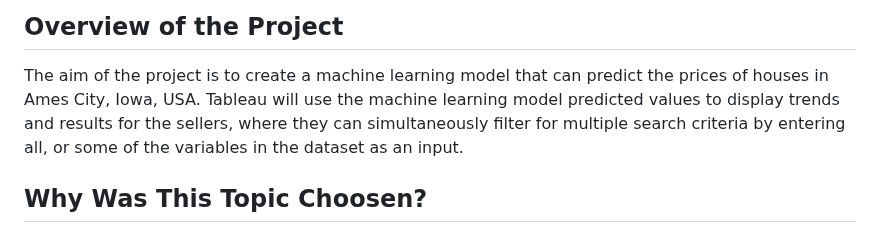
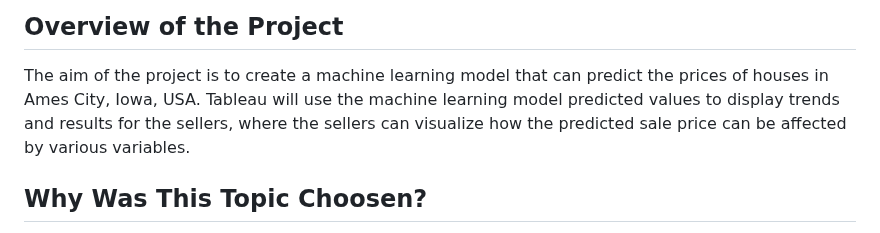
Before and after one commit to litarusso/House-Pricing, a Markdown page: README.md, the part around the change. Rendered like a GitHub page.

```diff
--- a/README.md
+++ b/README.md
@@ -3,8 +3,7 @@
 ## Overview of the Project
 
 The aim of the project is to create a machine learning model that can predict the prices of houses in Ames City, Iowa, USA.
-Tableau will use the machine learning model predicted values to display trends and results for the sellers, where they can simultaneously filter for multiple search criteria by entering all,
-or some of the variables in the dataset as an input.
+Tableau will use the machine learning model predicted values to display trends and results for the sellers, where the sellers can visualize how the predicted sale price can be affected by various variables.
 
 ## Why Was This Topic Choosen?
 
```
